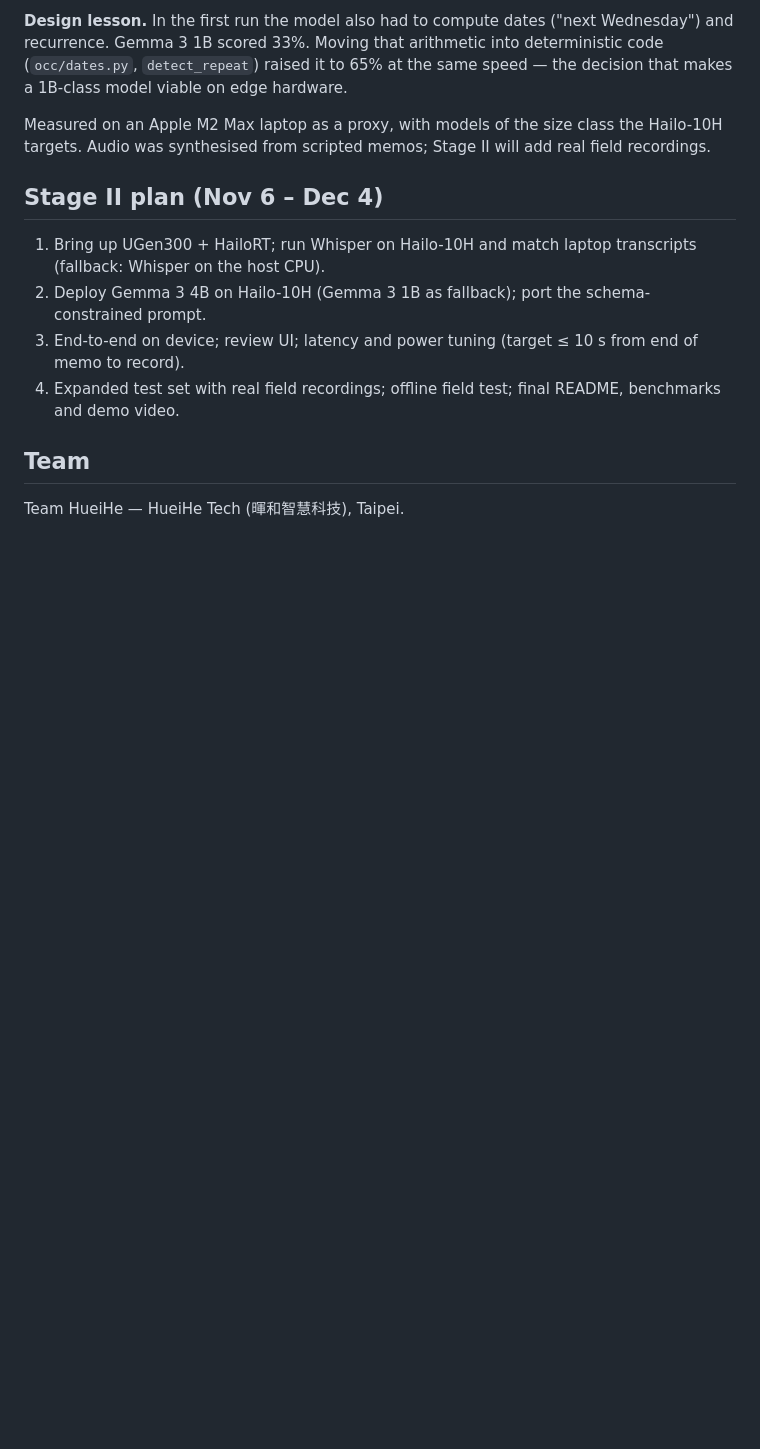
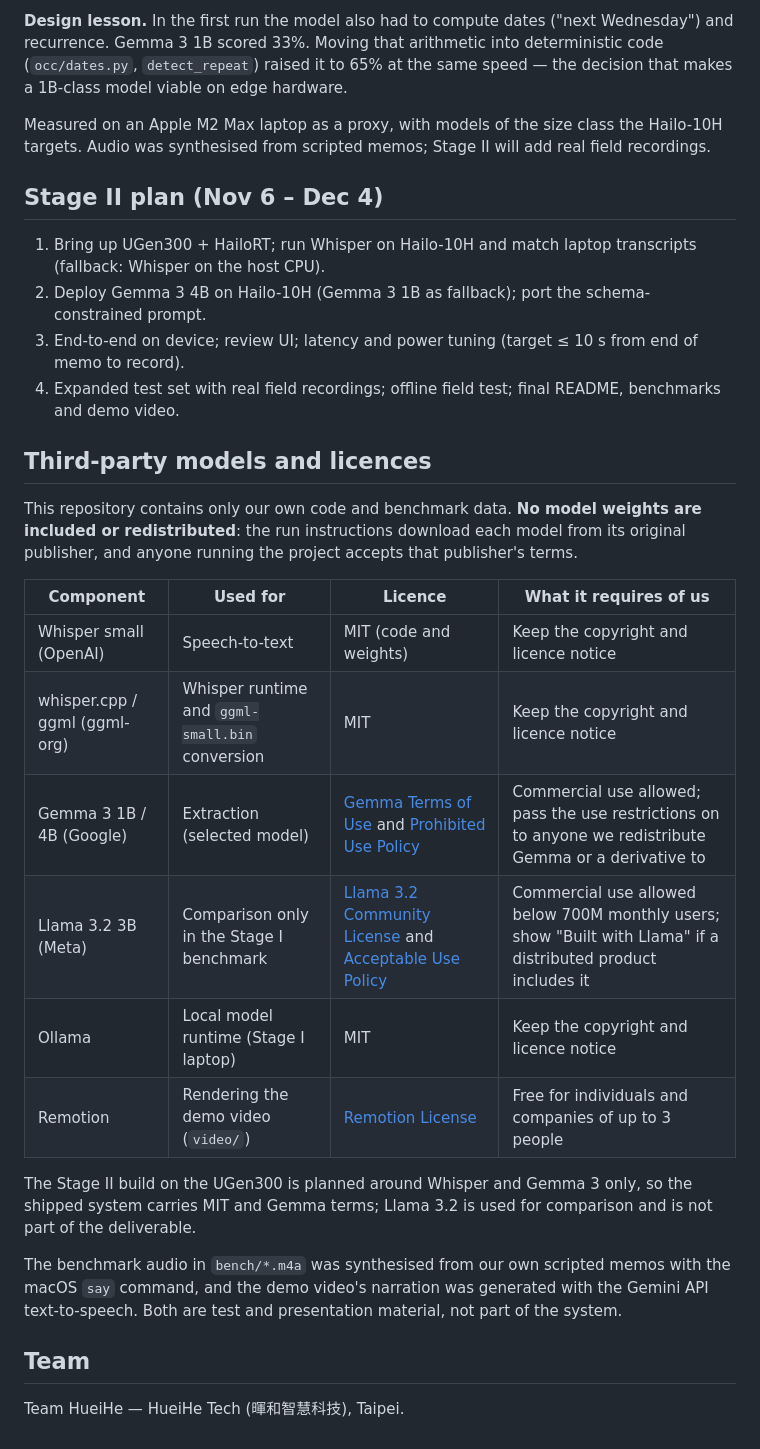
Before and after one commit to ilikekobe0502/offline-clienteling-copilot, a Markdown page: README.md, the part around the change. GitHub-like rendering; blank space fills up the shorter version.

Commit message:
docs: list third-party models and their licences
Co-Authored-By: Claude Opus 5.5 <noreply@anthropic.com>

```diff
--- a/README.md
+++ b/README.md
@@ -70,6 +70,23 @@ Measured on an Apple M2 Max laptop as a proxy, with models of the size class the
 3. End-to-end on device; review UI; latency and power tuning (target ≤ 10 s from end of memo to record).
 4. Expanded test set with real field recordings; offline field test; final README, benchmarks and demo video.
 
+## Third-party models and licences
+
+This repository contains only our own code and benchmark data. **No model weights are included or redistributed**: the run instructions download each model from its original publisher, and anyone running the project accepts that publisher's terms.
+
+| Component | Used for | Licence | What it requires of us |
+|---|---|---|---|
+| Whisper small (OpenAI) | Speech-to-text | MIT (code and weights) | Keep the copyright and licence notice |
+| whisper.cpp / ggml (ggml-org) | Whisper runtime and `ggml-small.bin` conversion | MIT | Keep the copyright and licence notice |
+| Gemma 3 1B / 4B (Google) | Extraction (selected model) | [Gemma Terms of Use](https://ai.google.dev/gemma/terms) and [Prohibited Use Policy](https://ai.google.dev/gemma/prohibited_use_policy) | Commercial use allowed; pass the use restrictions on to anyone we redistribute Gemma or a derivative to |
+| Llama 3.2 3B (Meta) | Comparison only in the Stage I benchmark | [Llama 3.2 Community License](https://www.llama.com/llama3_2/license/) and [Acceptable Use Policy](https://www.llama.com/llama3_2/use-policy/) | Commercial use allowed below 700M monthly users; show "Built with Llama" if a distributed product includes it |
+| Ollama | Local model runtime (Stage I laptop) | MIT | Keep the copyright and licence notice |
+| Remotion | Rendering the demo video (`video/`) | [Remotion License](https://www.remotion.dev/license) | Free for individuals and companies of up to 3 people |
+
+The Stage II build on the UGen300 is planned around Whisper and Gemma 3 only, so the shipped system carries MIT and Gemma terms; Llama 3.2 is used for comparison and is not part of the deliverable.
+
+The benchmark audio in `bench/*.m4a` was synthesised from our own scripted memos with the macOS `say` command, and the demo video's narration was generated with the Gemini API text-to-speech. Both are test and presentation material, not part of the system.
+
 ## Team
 
 Team HueiHe — HueiHe Tech (暉和智慧科技), Taipei.
```
